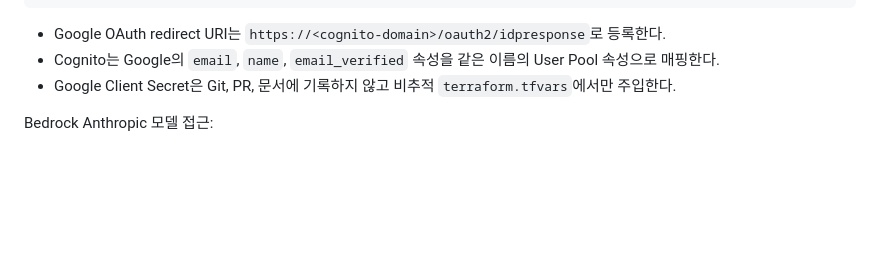
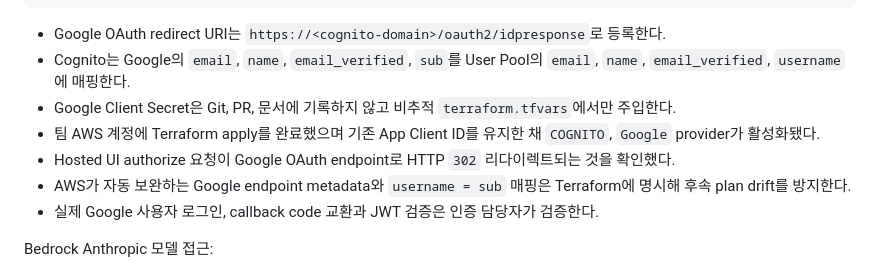
Before and after one commit to AWS13th-Final-Project-BADA/BADA, a Markdown page: infra/README.md, the part around the change. GitHub-like rendering; blank space fills up the shorter version.

Commit message:
문서: Cognito Google IdP 적용 결과 정리

````diff
--- a/infra/README.md
+++ b/infra/README.md
@@ -103,8 +103,12 @@ google_oauth_client_secret       = "your-client-secret"
 ```
 
 - Google OAuth redirect URI는 `https://<cognito-domain>/oauth2/idpresponse`로 등록한다.
-- Cognito는 Google의 `email`, `name`, `email_verified` 속성을 같은 이름의 User Pool 속성으로 매핑한다.
+- Cognito는 Google의 `email`, `name`, `email_verified`, `sub`를 User Pool의 `email`, `name`, `email_verified`, `username`에 매핑한다.
 - Google Client Secret은 Git, PR, 문서에 기록하지 않고 비추적 `terraform.tfvars`에서만 주입한다.
+- 팀 AWS 계정에 Terraform apply를 완료했으며 기존 App Client ID를 유지한 채 `COGNITO`, `Google` provider가 활성화됐다.
+- Hosted UI authorize 요청이 Google OAuth endpoint로 HTTP `302` 리다이렉트되는 것을 확인했다.
+- AWS가 자동 보완하는 Google endpoint metadata와 `username = sub` 매핑은 Terraform에 명시해 후속 plan drift를 방지한다.
+- 실제 Google 사용자 로그인, callback code 교환과 JWT 검증은 인증 담당자가 검증한다.
 
 Bedrock Anthropic 모델 접근:
 
````
Also changed, not shown: docs/infra-implementation-status.md (+9 -3 lines).
